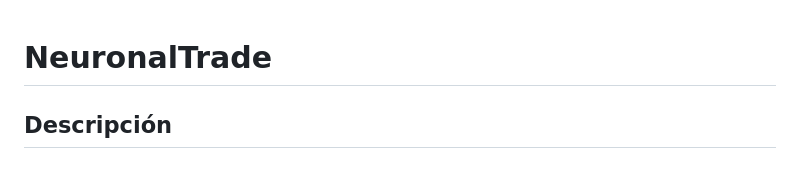
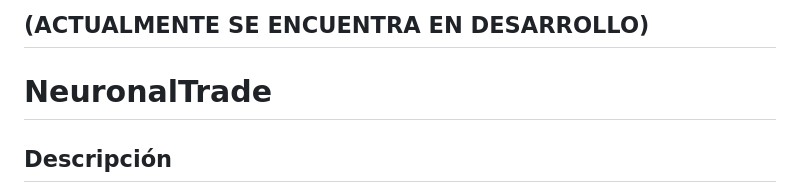
Before and after one commit to Aguerit0/neuronalTrade, a Markdown page: README.md, the part around the change. Rendered like a GitHub page.

```diff
--- a/README.md
+++ b/README.md
@@ -1,3 +1,5 @@
+## (ACTUALMENTE SE ENCUENTRA EN DESARROLLO)
+
 # NeuronalTrade
 
 ## Descripción
```
